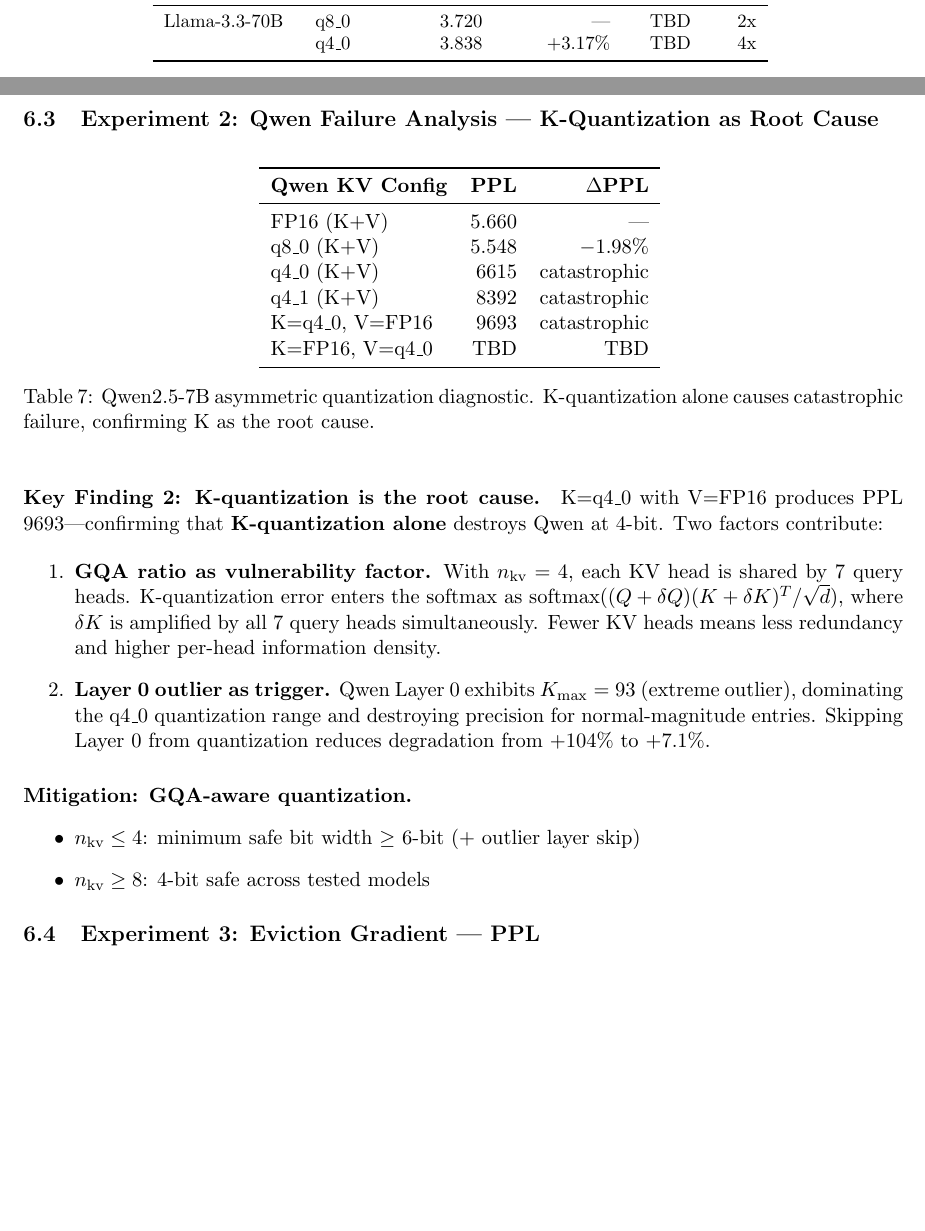
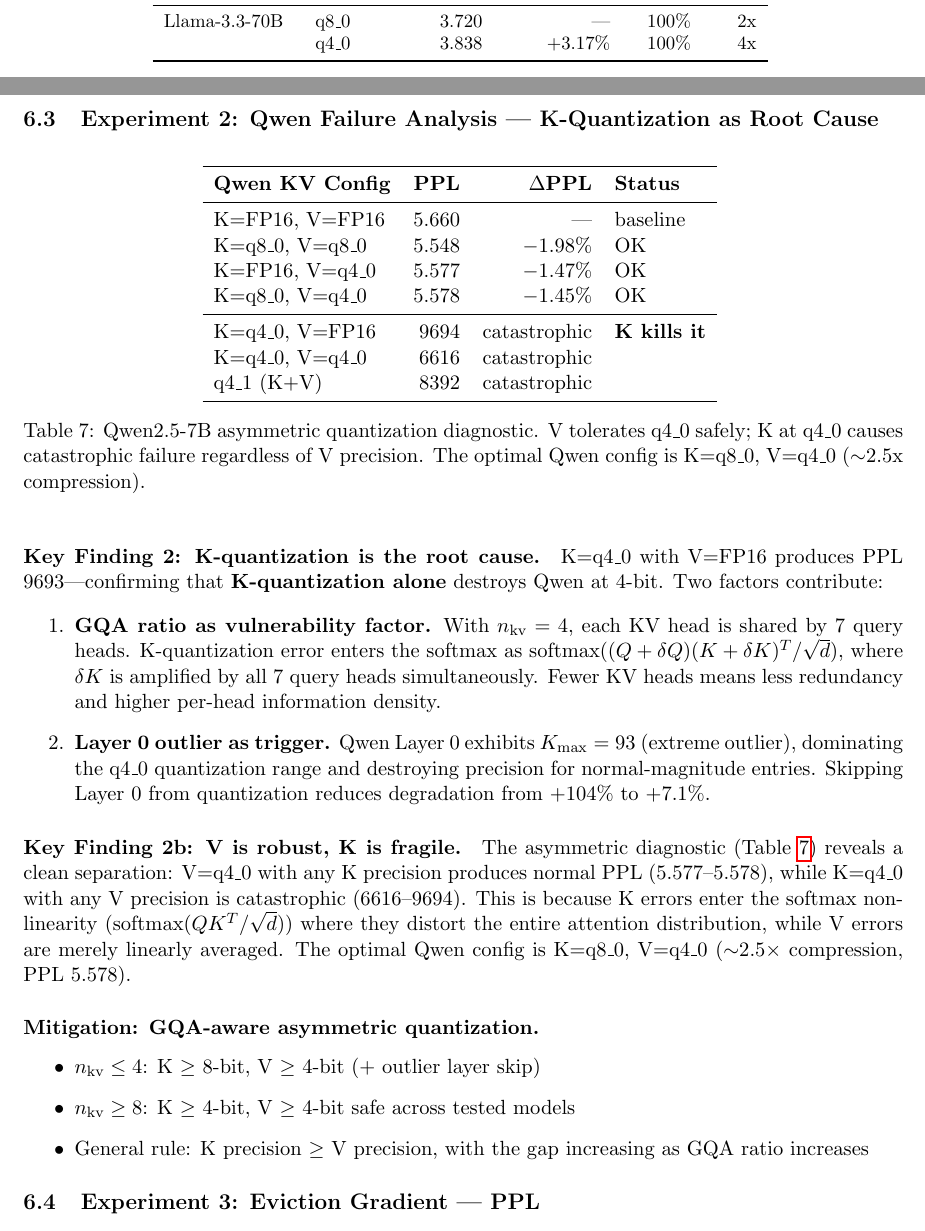
Before and after one commit to sparten0614-cpu/super-kv-compress, a LaTeX paper (paper/main.tex, which reads paper/sections/experiments.tex): two parts of pages 13 and 14 of 17, joined at a grey line, cut so that both start at the same text, the shorter picture padded with empty space. Compiled offline with pdfLaTeX.

Commit message:
paper: complete Qwen K/V asymmetric data + 70B NIAH + GQA-aware rule
Qwen diagnostic table now has all 7 configs: V tolerates q4_0 safely,
K at q4_0 catastrophic regardless of V precision. Optimal Qwen config:
K=q8_0 V=q4_0 (~2.5x). GQA-aware rule refined: K >= V precision,
gap increases with GQA ratio. 70B NIAH 100% at q4_0 confirmed.

Co-Authored-By: Claude Opus 4.6 (1M context) <noreply@anthropic.com>

```diff
--- a/paper/sections/experiments.tex
+++ b/paper/sections/experiments.tex
@@ -66,8 +66,8 @@ We evaluate KV cache compression across three orthogonal dimensions---quantizati
  & FP16       & 9.334  & ---       & 100\% & 1x \\
  & TQKV\_6    & 9.351  & +0.18\%   & 100\% & 2.67x \\
 \midrule
-Llama-3.3-70B & q8\_0 & 3.720  & ---       & TBD   & 2x \\
-              & q4\_0  & 3.838  & +3.17\%   & TBD   & 4x \\
+Llama-3.3-70B & q8\_0 & 3.720  & ---       & 100\% & 2x \\
+              & q4\_0  & 3.838  & +3.17\%   & 100\% & 4x \\
 \bottomrule
 \end{tabular}
 \caption{Quantization-only results across models. Quantization is NIAH-safe for GQA 4:1 models (Llama, Mistral) but \textbf{catastrophically fails} on Qwen2.5-7B (GQA 7:1) at 4-bit.}
@@ -83,19 +83,21 @@ Llama and Mistral (GQA 4:1, $n_\text{kv}=8$) tolerate q4\_0 with $\leq$3\% PPL i
 
 \begin{table}[h]
 \centering
-\begin{tabular}{lrr}
+\begin{tabular}{lrrl}
 \toprule
-\textbf{Qwen KV Config} & \textbf{PPL} & \textbf{$\Delta$PPL} \\
+\textbf{Qwen KV Config} & \textbf{PPL} & \textbf{$\Delta$PPL} & \textbf{Status} \\
 \midrule
-FP16 (K+V) & 5.660 & --- \\
-q8\_0 (K+V) & 5.548 & $-$1.98\% \\
-q4\_0 (K+V) & 6615 & catastrophic \\
-q4\_1 (K+V) & 8392 & catastrophic \\
-K=q4\_0, V=FP16 & 9693 & catastrophic \\
-K=FP16, V=q4\_0 & TBD & TBD \\
+K=FP16, V=FP16 & 5.660 & --- & baseline \\
+K=q8\_0, V=q8\_0 & 5.548 & $-$1.98\% & OK \\
+K=FP16, V=q4\_0 & 5.577 & $-$1.47\% & OK \\
+K=q8\_0, V=q4\_0 & 5.578 & $-$1.45\% & OK \\
+\midrule
+K=q4\_0, V=FP16 & 9694 & catastrophic & \textbf{K kills it} \\
+K=q4\_0, V=q4\_0 & 6616 & catastrophic & \\
+q4\_1 (K+V) & 8392 & catastrophic & \\
 \bottomrule
 \end{tabular}
-\caption{Qwen2.5-7B asymmetric quantization diagnostic. K-quantization alone causes catastrophic failure, confirming K as the root cause.}
+\caption{Qwen2.5-7B asymmetric quantization diagnostic. V tolerates q4\_0 safely; K at q4\_0 causes catastrophic failure regardless of V precision. The optimal Qwen config is K=q8\_0, V=q4\_0 ($\sim$2.5x compression).}
 \label{tab:qwen-diagnostic}
 \end{table}
 
@@ -107,10 +109,14 @@ K=q4\_0 with V=FP16 produces PPL 9693---confirming that \textbf{K-quantization a
     \item \textbf{Layer 0 outlier as trigger.} Qwen Layer 0 exhibits $K_\text{max}=93$ (extreme outlier), dominating the q4\_0 quantization range and destroying precision for normal-magnitude entries. Skipping Layer 0 from quantization reduces degradation from $+$104\% to $+$7.1\%.
 \end{enumerate}
 
-\paragraph{Mitigation: GQA-aware quantization.}
+\paragraph{Key Finding 2b: V is robust, K is fragile.}
+The asymmetric diagnostic (Table~\ref{tab:qwen-diagnostic}) reveals a clean separation: V=q4\_0 with any K precision produces normal PPL (5.577--5.578), while K=q4\_0 with any V precision is catastrophic (6616--9694). This is because K errors enter the softmax nonlinearity ($\text{softmax}(QK^T/\sqrt{d})$) where they distort the entire attention distribution, while V errors are merely linearly averaged. The optimal Qwen config is K=q8\_0, V=q4\_0 ($\sim$2.5$\times$ compression, PPL 5.578).
+
+\paragraph{Mitigation: GQA-aware asymmetric quantization.}
 \begin{itemize}
-    \item $n_\text{kv} \leq 4$: minimum safe bit width $\geq$ 6-bit (+ outlier layer skip)
-    \item $n_\text{kv} \geq 8$: 4-bit safe across tested models
+    \item $n_\text{kv} \leq 4$: K $\geq$ 8-bit, V $\geq$ 4-bit (+ outlier layer skip)
+    \item $n_\text{kv} \geq 8$: K $\geq$ 4-bit, V $\geq$ 4-bit safe across tested models
+    \item General rule: K precision $\geq$ V precision, with the gap increasing as GQA ratio increases
 \end{itemize}
 
 %% ============================================================
```
